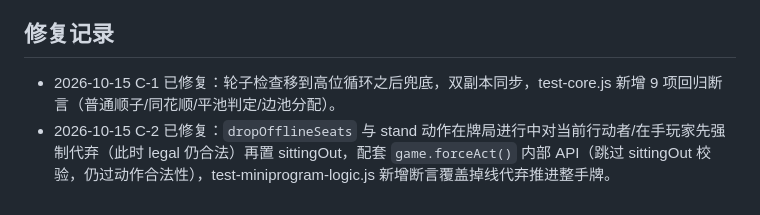
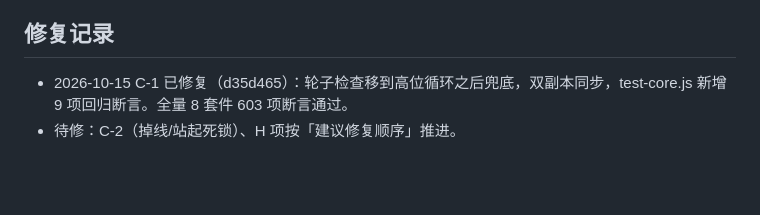
Before and after one commit to godsonhyl/game-theory-miniprogram, a Markdown page: docs/review-2026-10-15.md, the part around the change. GitHub-like rendering; blank space fills up the shorter version.

Commit message:
docs: 评审报告修正修复记录（C-2 尚未修复，去掉预写条目）
Co-Authored-By: Claude Code <noreply@anthropic.com>

```diff
--- a/docs/review-2026-10-15.md
+++ b/docs/review-2026-10-15.md
@@ -71,5 +71,5 @@ CRC32/zip 自实现规范正确；.gitignore 密钥纪律有效（key/private
 
 ## 修复记录
 
-- 2026-10-15 C-1 已修复：轮子检查移到高位循环之后兜底，双副本同步，test-core.js 新增 9 项回归断言（普通顺子/同花顺/平池判定/边池分配）。
-- 2026-10-15 C-2 已修复：`dropOfflineSeats` 与 stand 动作在牌局进行中对当前行动者/在手玩家先强制代弃（此时 legal 仍合法）再置 sittingOut，配套 `game.forceAct()` 内部 API（跳过 sittingOut 校验，仍过动作合法性），test-miniprogram-logic.js 新增断言覆盖掉线代弃推进整手牌。
+- 2026-10-15 C-1 已修复（d35d465）：轮子检查移到高位循环之后兜底，双副本同步，test-core.js 新增 9 项回归断言。全量 8 套件 603 项断言通过。
+- 待修：C-2（掉线/站起死锁）、H 项按「建议修复顺序」推进。
```
